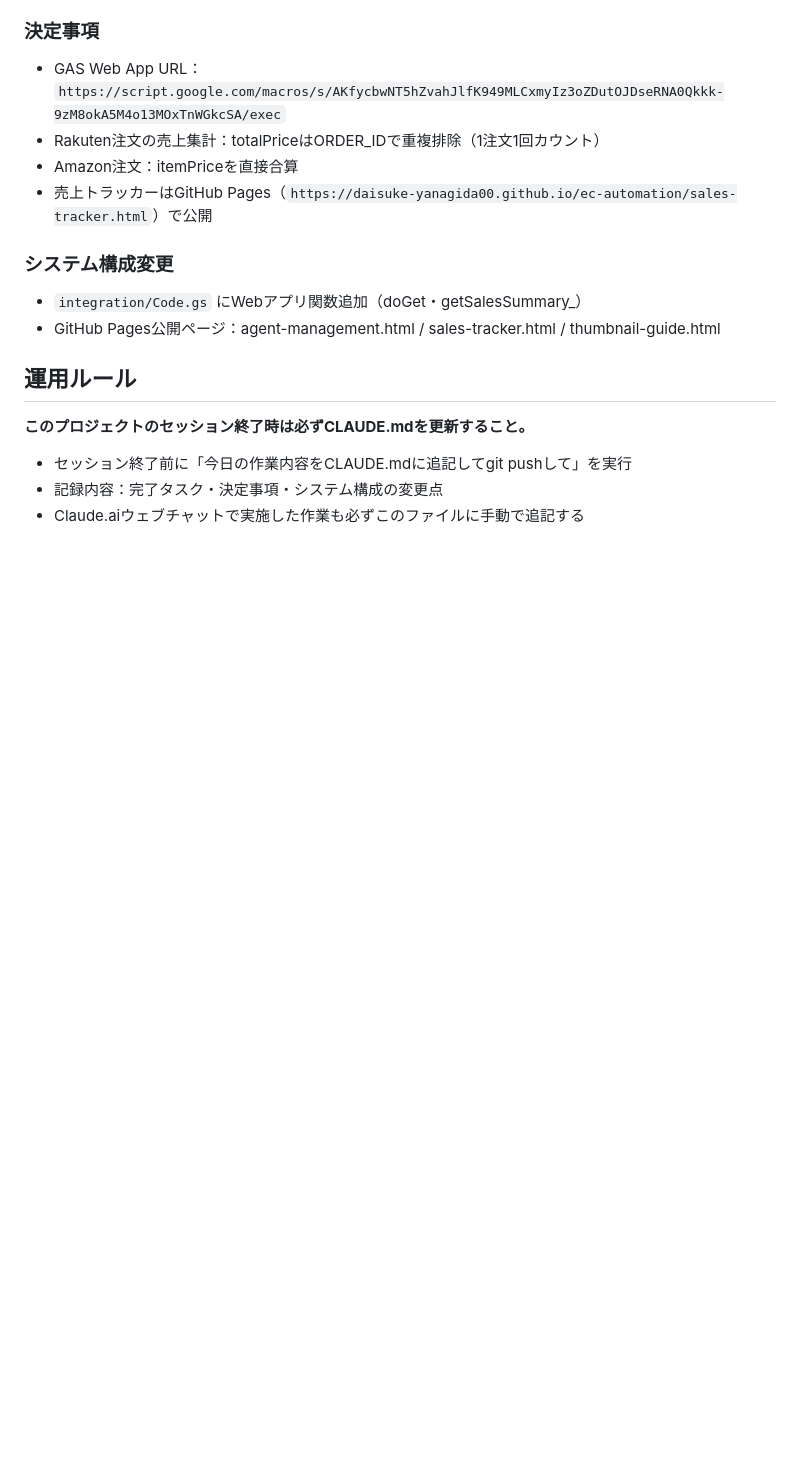
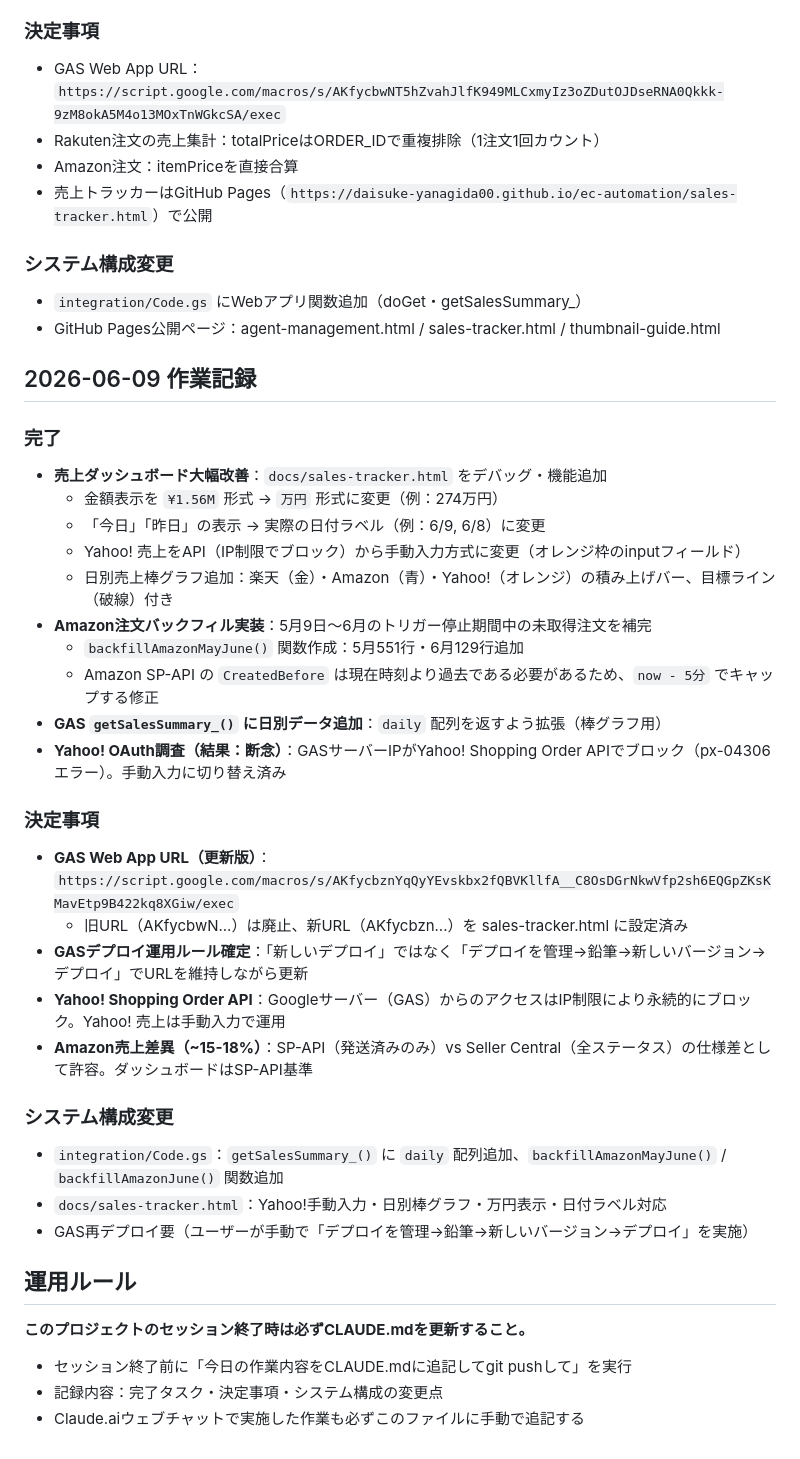
Before and after one commit to daisuke-yanagida00/ec-automation, a Markdown page: CLAUDE.md, the part around the change. Rendered like a GitHub page; blank space fills up the shorter version.

Commit message:
docs: 2026-06-09 作業記録をCLAUDE.mdに追記
- 売上ダッシュボード改善（万円表示・日付ラベル・Yahoo!手動入力・日別棒グラフ）
- Amazonバックフィル実装（5月551行・6月129行）
- GAS getSalesSummary_()にdaily配列追加
- Yahoo! API IP制限確認・手動入力運用確定
- GASデプロイURL更新（AKfycbzn...）

https://claude.ai/code/session_012rwKHUeyJrrL6matqoP2Qr

```diff
--- a/CLAUDE.md
+++ b/CLAUDE.md
@@ -110,6 +110,32 @@ ec-automation/
 - `integration/Code.gs` にWebアプリ関数追加（doGet・getSalesSummary_）
 - GitHub Pages公開ページ：agent-management.html / sales-tracker.html / thumbnail-guide.html
 
+## 2026-06-09 作業記録
+
+### 完了
+- **売上ダッシュボード大幅改善**：`docs/sales-tracker.html` をデバッグ・機能追加
+  - 金額表示を `¥1.56M` 形式 → `万円` 形式に変更（例：274万円）
+  - 「今日」「昨日」の表示 → 実際の日付ラベル（例：6/9, 6/8）に変更
+  - Yahoo! 売上をAPI（IP制限でブロック）から手動入力方式に変更（オレンジ枠のinputフィールド）
+  - 日別売上棒グラフ追加：楽天（金）・Amazon（青）・Yahoo!（オレンジ）の積み上げバー、目標ライン（破線）付き
+- **Amazon注文バックフィル実装**：5月9日〜6月のトリガー停止期間中の未取得注文を補完
+  - `backfillAmazonMayJune()` 関数作成：5月551行・6月129行追加
+  - Amazon SP-API の `CreatedBefore` は現在時刻より過去である必要があるため、`now - 5分` でキャップする修正
+- **GAS `getSalesSummary_()` に日別データ追加**：`daily` 配列を返すよう拡張（棒グラフ用）
+- **Yahoo! OAuth調査（結果：断念）**：GASサーバーIPがYahoo! Shopping Order APIでブロック（px-04306エラー）。手動入力に切り替え済み
+
+### 決定事項
+- **GAS Web App URL（更新版）**：`https://script.google.com/macros/s/AKfycbznYqQyYEvskbx2fQBVKllfA__C8OsDGrNkwVfp2sh6EQGpZKsKMavEtp9B422kq8XGiw/exec`
+  - 旧URL（AKfycbwN...）は廃止、新URL（AKfycbzn...）を sales-tracker.html に設定済み
+- **GASデプロイ運用ルール確定**：「新しいデプロイ」ではなく「デプロイを管理→鉛筆→新しいバージョン→デプロイ」でURLを維持しながら更新
+- **Yahoo! Shopping Order API**：Googleサーバー（GAS）からのアクセスはIP制限により永続的にブロック。Yahoo! 売上は手動入力で運用
+- **Amazon売上差異（~15-18%）**：SP-API（発送済みのみ）vs Seller Central（全ステータス）の仕様差として許容。ダッシュボードはSP-API基準
+
+### システム構成変更
+- `integration/Code.gs`：`getSalesSummary_()` に `daily` 配列追加、`backfillAmazonMayJune()` / `backfillAmazonJune()` 関数追加
+- `docs/sales-tracker.html`：Yahoo!手動入力・日別棒グラフ・万円表示・日付ラベル対応
+- GAS再デプロイ要（ユーザーが手動で「デプロイを管理→鉛筆→新しいバージョン→デプロイ」を実施）
+
 ## 運用ルール
 **このプロジェクトのセッション終了時は必ずCLAUDE.mdを更新すること。**
 - セッション終了前に「今日の作業内容をCLAUDE.mdに追記してgit pushして」を実行
```
